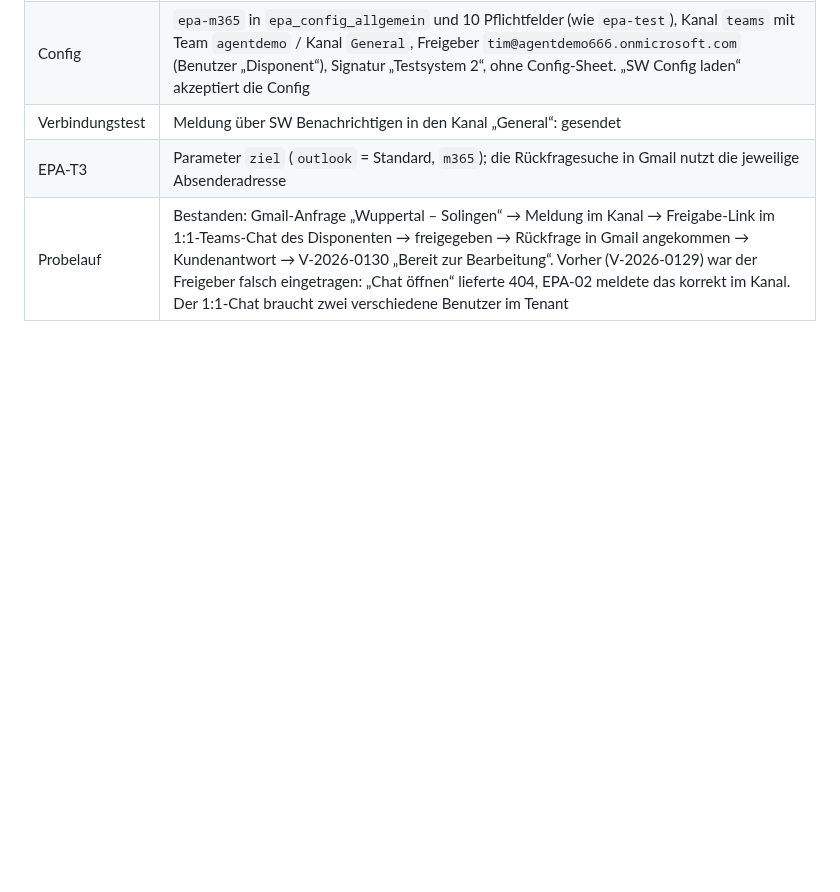
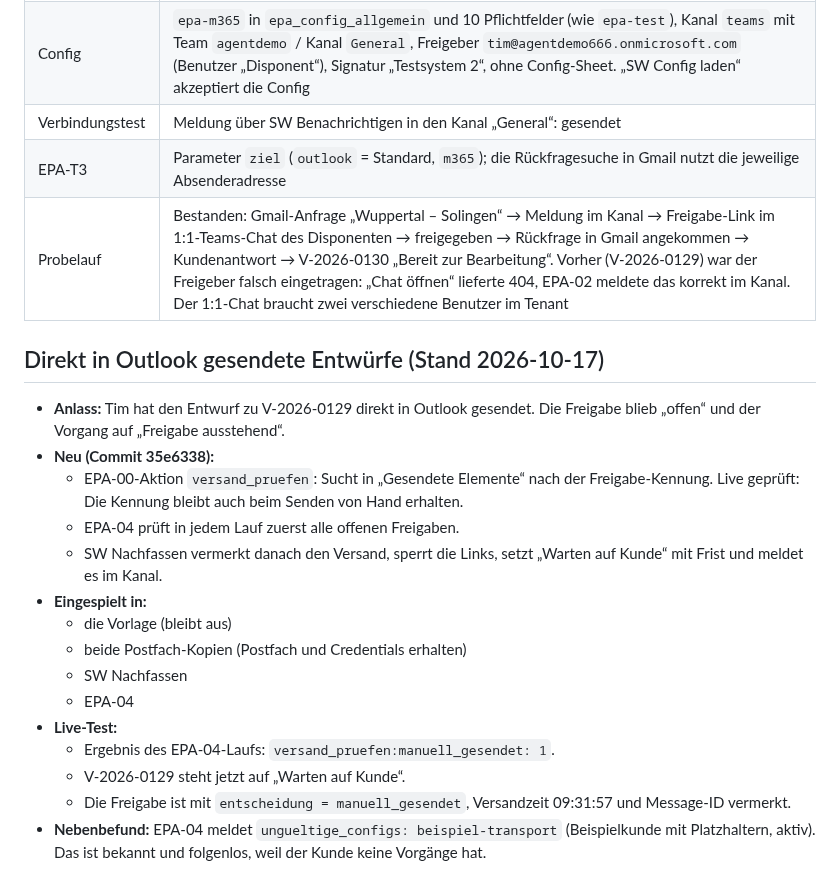
Before and after one commit to timbaule666/n8n, a Markdown page: email-process-agent/docs/Instanz-timbaule.md, the part around the change. Drawn GitHub-style; blank space fills up the shorter version.

Commit message:
Doku: Erkennung direkt gesendeter Entwürfe live bestätigt
Co-Authored-By: Claude Opus 5.5 <noreply@anthropic.com>
Claude-Session: https://claude.ai/code/session_01DWBN4EiRV4Kip9NV7YGeLF

```diff
--- a/email-process-agent/docs/Instanz-timbaule.md
+++ b/email-process-agent/docs/Instanz-timbaule.md
@@ -162,3 +162,20 @@ Tim hat einen Microsoft-365-Business-Basic-Testzugang (Tenant `agentdemo666.onmi
 | Verbindungstest | Meldung über SW Benachrichtigen in den Kanal „General“: gesendet |
 | EPA-T3 | Parameter `ziel` (`outlook` = Standard, `m365`); die Rückfragesuche in Gmail nutzt die jeweilige Absenderadresse |
 | Probelauf | Bestanden: Gmail-Anfrage „Wuppertal – Solingen“ → Meldung im Kanal → Freigabe-Link im 1:1-Teams-Chat des Disponenten → freigegeben → Rückfrage in Gmail angekommen → Kundenantwort → V-2026-0130 „Bereit zur Bearbeitung“. Vorher (V-2026-0129) war der Freigeber falsch eingetragen: „Chat öffnen“ lieferte 404, EPA-02 meldete das korrekt im Kanal. Der 1:1-Chat braucht zwei verschiedene Benutzer im Tenant |
+
+## Direkt in Outlook gesendete Entwürfe (Stand 2026-10-17)
+- **Anlass:** Tim hat den Entwurf zu V-2026-0129 direkt in Outlook gesendet. Die Freigabe blieb „offen“ und der Vorgang auf „Freigabe ausstehend“.
+- **Neu (Commit 35e6338):**
+  - EPA-00-Aktion `versand_pruefen`: Sucht in „Gesendete Elemente“ nach der Freigabe-Kennung. Live geprüft: Die Kennung bleibt auch beim Senden von Hand erhalten.
+  - EPA-04 prüft in jedem Lauf zuerst alle offenen Freigaben.
+  - SW Nachfassen vermerkt danach den Versand, sperrt die Links, setzt „Warten auf Kunde“ mit Frist und meldet es im Kanal.
+- **Eingespielt in:**
+  - die Vorlage (bleibt aus)
+  - beide Postfach-Kopien (Postfach und Credentials erhalten)
+  - SW Nachfassen
+  - EPA-04
+- **Live-Test:**
+  - Ergebnis des EPA-04-Laufs: `versand_pruefen:manuell_gesendet: 1`.
+  - V-2026-0129 steht jetzt auf „Warten auf Kunde“.
+  - Die Freigabe ist mit `entscheidung = manuell_gesendet`, Versandzeit 09:31:57 und Message-ID vermerkt.
+- **Nebenbefund:** EPA-04 meldet `ungueltige_configs: beispiel-transport` (Beispielkunde mit Platzhaltern, aktiv). Das ist bekannt und folgenlos, weil der Kunde keine Vorgänge hat.
```
